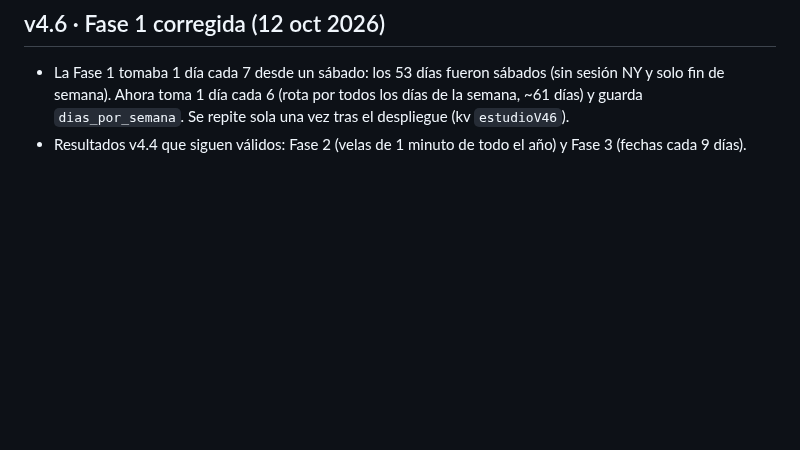
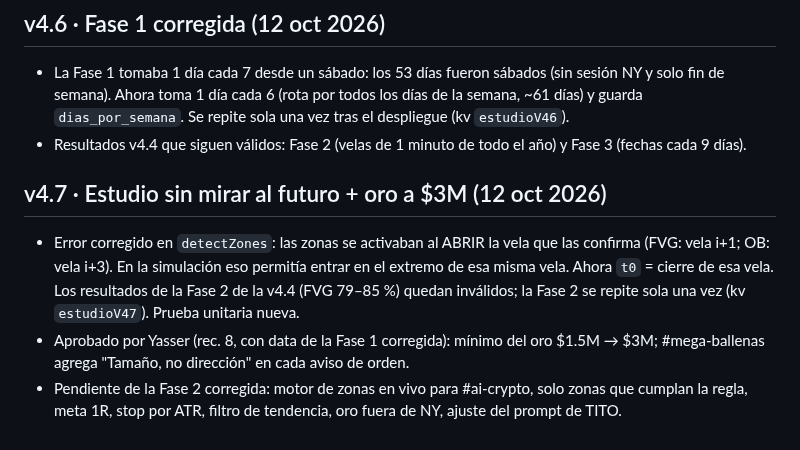
Before and after one commit to ynmvozai/trading_geekz, a Markdown page: server/CONTINUAR.md, the part around the change. Rendered like a GitHub page; blank space fills up the shorter version.

Commit message:
v4.7: estudio sin mirar al futuro (zonas activas al cierre) y oro a $3M

```diff
--- a/server/CONTINUAR.md
+++ b/server/CONTINUAR.md
@@ -155,3 +155,8 @@ _Última actualización: 10 oct 2026._ Lee esto primero si eres una sesión nuev
 ## v4.6 · Fase 1 corregida (12 oct 2026)
 - La Fase 1 tomaba 1 día cada 7 desde un sábado: los 53 días fueron sábados (sin sesión NY y solo fin de semana). Ahora toma 1 día cada 6 (rota por todos los días de la semana, ~61 días) y guarda `dias_por_semana`. Se repite sola una vez tras el despliegue (kv `estudioV46`).
 - Resultados v4.4 que siguen válidos: Fase 2 (velas de 1 minuto de todo el año) y Fase 3 (fechas cada 9 días).
+
+## v4.7 · Estudio sin mirar al futuro + oro a $3M (12 oct 2026)
+- Error corregido en `detectZones`: las zonas se activaban al ABRIR la vela que las confirma (FVG: vela i+1; OB: vela i+3). En la simulación eso permitía entrar en el extremo de esa misma vela. Ahora `t0` = cierre de esa vela. Los resultados de la Fase 2 de la v4.4 (FVG 79–85 %) quedan inválidos; la Fase 2 se repite sola una vez (kv `estudioV47`). Prueba unitaria nueva.
+- Aprobado por Yasser (rec. 8, con data de la Fase 1 corregida): mínimo del oro $1.5M → $3M; #mega-ballenas agrega "Tamaño, no dirección" en cada aviso de orden.
+- Pendiente de la Fase 2 corregida: motor de zonas en vivo para #ai-crypto, solo zonas que cumplan la regla, meta 1R, stop por ATR, filtro de tendencia, oro fuera de NY, ajuste del prompt de TITO.
```
